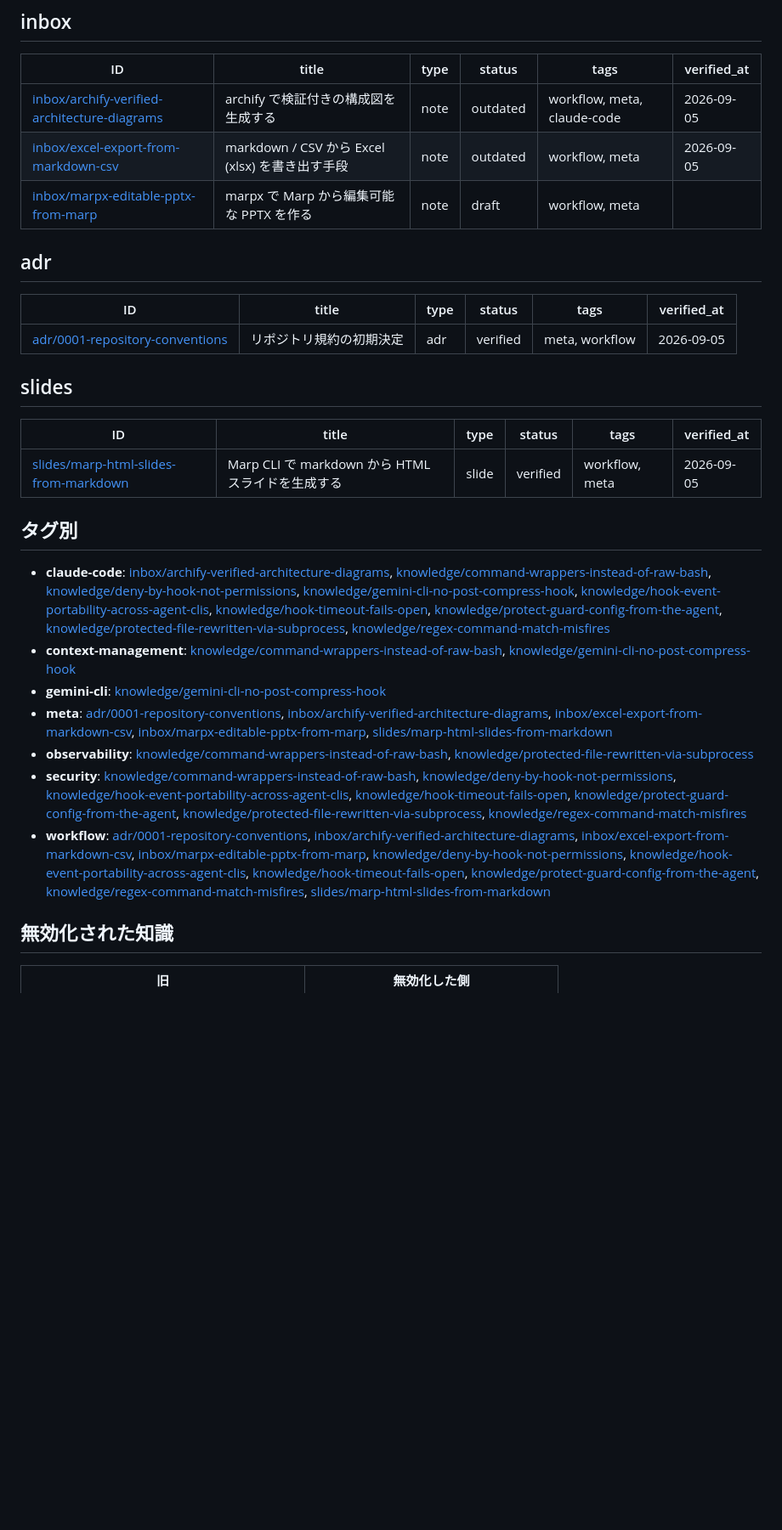
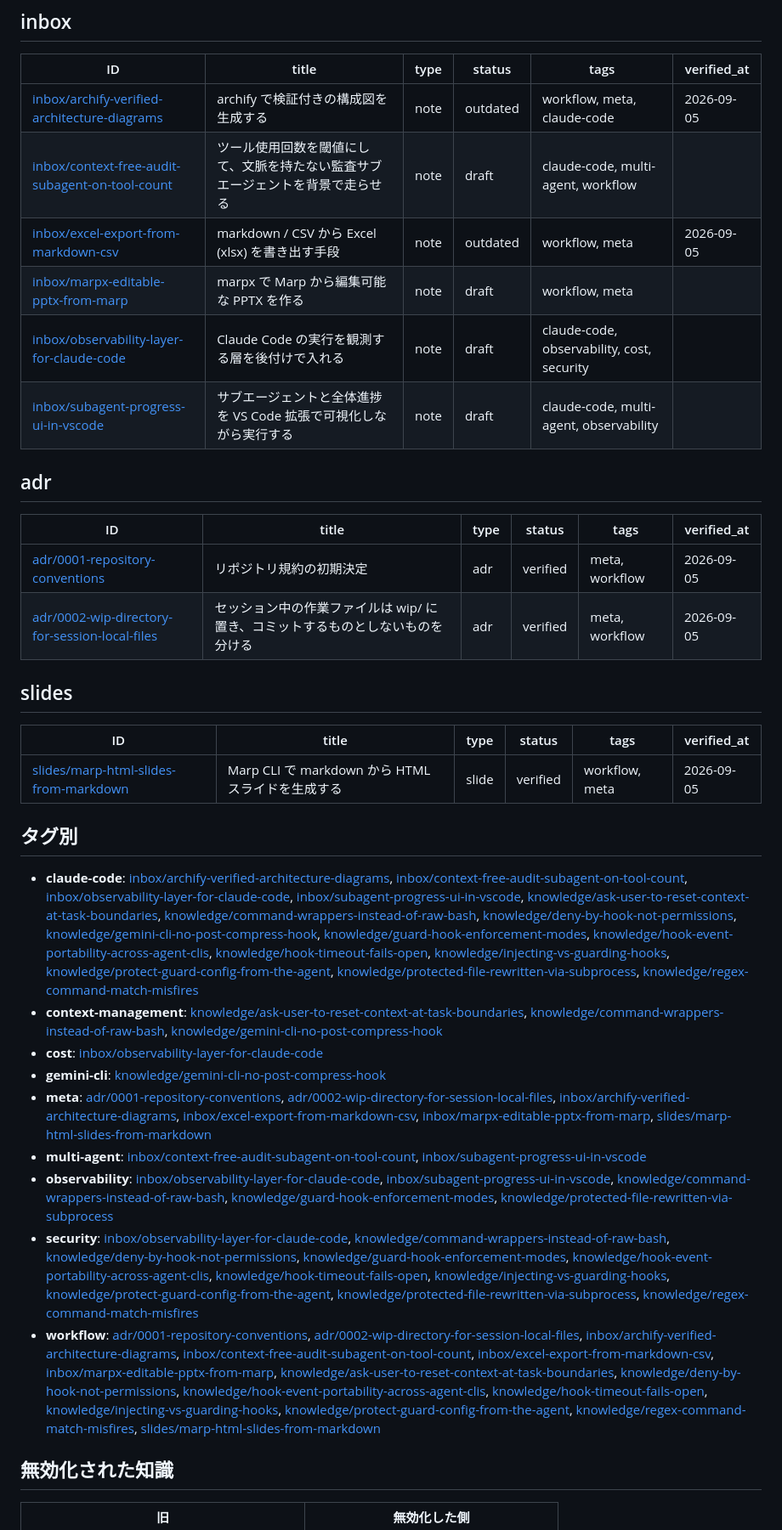
Before and after one commit to yuki-matsu783/agent-knowledge, a Markdown page: INDEX.md, the part around one of its changes. Shown at 85% size. GitHub-like rendering; blank space fills up the shorter version.

Commit message:
docs: hook の失敗時の既定と運用モードの知見を 2 件追加

```diff
--- a/INDEX.md
+++ b/INDEX.md
@@ -28,14 +31,18 @@ keywords: [index, 一覧, frontmatter, 自動生成]
 | ID | title | type | status | tags | verified_at |
 |---|---|---|---|---|---|
 | [inbox/archify-verified-architecture-diagrams](inbox/archify-verified-architecture-diagrams.md) | archify で検証付きの構成図を生成する | note | outdated | workflow, meta, claude-code | 2026-09-05 |
+| [inbox/context-free-audit-subagent-on-tool-count](inbox/context-free-audit-subagent-on-tool-count.md) | ツール使用回数を閾値にして、文脈を持たない監査サブエージェントを背景で走らせる | note | draft | claude-code, multi-agent, workflow |  |
 | [inbox/excel-export-from-markdown-csv](inbox/excel-export-from-markdown-csv.md) | markdown / CSV から Excel (xlsx) を書き出す手段 | note | outdated | workflow, meta | 2026-09-05 |
 | [inbox/marpx-editable-pptx-from-marp](inbox/marpx-editable-pptx-from-marp.md) | marpx で Marp から編集可能な PPTX を作る | note | draft | workflow, meta |  |
+| [inbox/observability-layer-for-claude-code](inbox/observability-layer-for-claude-code.md) | Claude Code の実行を観測する層を後付けで入れる | note | draft | claude-code, observability, cost, security |  |
+| [inbox/subagent-progress-ui-in-vscode](inbox/subagent-progress-ui-in-vscode.md) | サブエージェントと全体進捗を VS Code 拡張で可視化しながら実行する | note | draft | claude-code, multi-agent, observability |  |
 
 ## adr
 
 | ID | title | type | status | tags | verified_at |
 |---|---|---|---|---|---|
 | [adr/0001-repository-conventions](adr/0001-repository-conventions.md) | リポジトリ規約の初期決定 | adr | verified | meta, workflow | 2026-09-05 |
+| [adr/0002-wip-directory-for-session-local-files](adr/0002-wip-directory-for-session-local-files.md) | セッション中の作業ファイルは wip/ に置き、コミットするものとしないものを分ける | adr | verified | meta, workflow | 2026-09-05 |
 
 ## slides
 
@@ -45,13 +52,15 @@ keywords: [index, 一覧, frontmatter, 自動生成]
 
 ## タグ別
 
-- **claude-code**: [inbox/archify-verified-architecture-diagrams](inbox/archify-verified-architecture-diagrams.md), [knowledge/command-wrappers-instead-of-raw-bash](knowledge/command-wrappers-instead-of-raw-bash.md), [knowledge/deny-by-hook-not-permissions](knowledge/deny-by-hook-not-permissions.md), [knowledge/gemini-cli-no-post-compress-hook](knowledge/gemini-cli-no-post-compress-hook.md), [knowledge/hook-event-portability-across-agent-clis](knowledge/hook-event-portability-across-agent-clis.md), [knowledge/hook-timeout-fails-open](knowledge/hook-timeout-fails-open.md), [knowledge/protect-guard-config-from-the-agent](knowledge/protect-guard-config-from-the-agent.md), [knowledge/protected-file-rewritten-via-subprocess](knowledge/protected-file-rewritten-via-subprocess.md), [knowledge/regex-command-match-misfires](knowledge/regex-command-match-misfires.md)
-- **context-management**: [knowledge/command-wrappers-instead-of-raw-bash](knowledge/command-wrappers-instead-of-raw-bash.md), [knowledge/gemini-cli-no-post-compress-hook](knowledge/gemini-cli-no-post-compress-hook.md)
+- **claude-code**: [inbox/archify-verified-architecture-diagrams](inbox/archify-verified-architecture-diagrams.md), [inbox/context-free-audit-subagent-on-tool-count](inbox/context-free-audit-subagent-on-tool-count.md), [inbox/observability-layer-for-claude-code](inbox/observability-layer-for-claude-code.md), [inbox/subagent-progress-ui-in-vscode](inbox/subagent-progress-ui-in-vscode.md), [knowledge/ask-user-to-reset-context-at-task-boundaries](knowledge/ask-user-to-reset-context-at-task-boundaries.md), [knowledge/command-wrappers-instead-of-raw-bash](knowledge/command-wrappers-instead-of-raw-bash.md), [knowledge/deny-by-hook-not-permissions](knowledge/deny-by-hook-not-permissions.md), [knowledge/gemini-cli-no-post-compress-hook](knowledge/gemini-cli-no-post-compress-hook.md), [knowledge/guard-hook-enforcement-modes](knowledge/guard-hook-enforcement-modes.md), [knowledge/hook-event-portability-across-agent-clis](knowledge/hook-event-portability-across-agent-clis.md), [knowledge/hook-timeout-fails-open](knowledge/hook-timeout-fails-open.md), [knowledge/injecting-vs-guarding-hooks](knowledge/injecting-vs-guarding-hooks.md), [knowledge/protect-guard-config-from-the-agent](knowledge/protect-guard-config-from-the-agent.md), [knowledge/protected-file-rewritten-via-subprocess](knowledge/protected-file-rewritten-via-subprocess.md), [knowledge/regex-command-match-misfires](knowledge/regex-command-match-misfires.md)
+- **context-management**: [knowledge/ask-user-to-reset-context-at-task-boundaries](knowledge/ask-user-to-reset-context-at-task-boundaries.md), [knowledge/command-wrappers-instead-of-raw-bash](knowledge/command-wrappers-instead-of-raw-bash.md), [knowledge/gemini-cli-no-post-compress-hook](knowledge/gemini-cli-no-post-compress-hook.md)
+- **cost**: [inbox/observability-layer-for-claude-code](inbox/observability-layer-for-claude-code.md)
 - **gemini-cli**: [knowledge/gemini-cli-no-post-compress-hook](knowledge/gemini-cli-no-post-compress-hook.md)
-- **meta**: [adr/0001-repository-conventions](adr/0001-repository-conventions.md), [inbox/archify-verified-architecture-diagrams](inbox/archify-verified-architecture-diagrams.md), [inbox/excel-export-from-markdown-csv](inbox/excel-export-from-markdown-csv.md), [inbox/marpx-editable-pptx-from-marp](inbox/marpx-editable-pptx-from-marp.md), [slides/marp-html-slides-from-markdown](slides/marp-html-slides-from-markdown.md)
-- **observability**: [knowledge/command-wrappers-instead-of-raw-bash](knowledge/command-wrappers-instead-of-raw-bash.md), [knowledge/protected-file-rewritten-via-subprocess](knowledge/protected-file-rewritten-via-subprocess.md)
-- **security**: [knowledge/command-wrappers-instead-of-raw-bash](knowledge/command-wrappers-instead-of-raw-bash.md), [knowledge/deny-by-hook-not-permissions](knowledge/deny-by-hook-not-permissions.md), [knowledge/hook-event-portability-across-agent-clis](knowledge/hook-event-portability-across-agent-clis.md), [knowledge/hook-timeout-fails-open](knowledge/hook-timeout-fails-open.md), [knowledge/protect-guard-config-from-the-agent](knowledge/protect-guard-config-from-the-agent.md), [knowledge/protected-file-rewritten-via-subprocess](knowledge/protected-file-rewritten-via-subprocess.md), [knowledge/regex-command-match-misfires](knowledge/regex-command-match-misfires.md)
-- **workflow**: [adr/0001-repository-conventions](adr/0001-repository-conventions.md), [inbox/archify-verified-architecture-diagrams](inbox/archify-verified-architecture-diagrams.md), [inbox/excel-export-from-markdown-csv](inbox/excel-export-from-markdown-csv.md), [inbox/marpx-editable-pptx-from-marp](inbox/marpx-editable-pptx-from-marp.md), [knowledge/deny-by-hook-not-permissions](knowledge/deny-by-hook-not-permissions.md), [knowledge/hook-event-portability-across-agent-clis](knowledge/hook-event-portability-across-agent-clis.md), [knowledge/hook-timeout-fails-open](knowledge/hook-timeout-fails-open.md), [knowledge/protect-guard-config-from-the-agent](knowledge/protect-guard-config-from-the-agent.md), [knowledge/regex-command-match-misfires](knowledge/regex-command-match-misfires.md), [slides/marp-html-slides-from-markdown](slides/marp-html-slides-from-markdown.md)
+- **meta**: [adr/0001-repository-conventions](adr/0001-repository-conventions.md), [adr/0002-wip-directory-for-session-local-files](adr/0002-wip-directory-for-session-local-files.md), [inbox/archify-verified-architecture-diagrams](inbox/archify-verified-architecture-diagrams.md), [inbox/excel-export-from-markdown-csv](inbox/excel-export-from-markdown-csv.md), [inbox/marpx-editable-pptx-from-marp](inbox/marpx-editable-pptx-from-marp.md), [slides/marp-html-slides-from-markdown](slides/marp-html-slides-from-markdown.md)
+- **multi-agent**: [inbox/context-free-audit-subagent-on-tool-count](inbox/context-free-audit-subagent-on-tool-count.md), [inbox/subagent-progress-ui-in-vscode](inbox/subagent-progress-ui-in-vscode.md)
+- **observability**: [inbox/observability-layer-for-claude-code](inbox/observability-layer-for-claude-code.md), [inbox/subagent-progress-ui-in-vscode](inbox/subagent-progress-ui-in-vscode.md), [knowledge/command-wrappers-instead-of-raw-bash](knowledge/command-wrappers-instead-of-raw-bash.md), [knowledge/guard-hook-enforcement-modes](knowledge/guard-hook-enforcement-modes.md), [knowledge/protected-file-rewritten-via-subprocess](knowledge/protected-file-rewritten-via-subprocess.md)
+- **security**: [inbox/observability-layer-for-claude-code](inbox/observability-layer-for-claude-code.md), [knowledge/command-wrappers-instead-of-raw-bash](knowledge/command-wrappers-instead-of-raw-bash.md), [knowledge/deny-by-hook-not-permissions](knowledge/deny-by-hook-not-permissions.md), [knowledge/guard-hook-enforcement-modes](knowledge/guard-hook-enforcement-modes.md), [knowledge/hook-event-portability-across-agent-clis](knowledge/hook-event-portability-across-agent-clis.md), [knowledge/hook-timeout-fails-open](knowledge/hook-timeout-fails-open.md), [knowledge/injecting-vs-guarding-hooks](knowledge/injecting-vs-guarding-hooks.md), [knowledge/protect-guard-config-from-the-agent](knowledge/protect-guard-config-from-the-agent.md), [knowledge/protected-file-rewritten-via-subprocess](knowledge/protected-file-rewritten-via-subprocess.md), [knowledge/regex-command-match-misfires](knowledge/regex-command-match-misfires.md)
+- **workflow**: [adr/0001-repository-conventions](adr/0001-repository-conventions.md), [adr/0002-wip-directory-for-session-local-files](adr/0002-wip-directory-for-session-local-files.md), [inbox/archify-verified-architecture-diagrams](inbox/archify-verified-architecture-diagrams.md), [inbox/context-free-audit-subagent-on-tool-count](inbox/context-free-audit-subagent-on-tool-count.md), [inbox/excel-export-from-markdown-csv](inbox/excel-export-from-markdown-csv.md), [inbox/marpx-editable-pptx-from-marp](inbox/marpx-editable-pptx-from-marp.md), [knowledge/ask-user-to-reset-context-at-task-boundaries](knowledge/ask-user-to-reset-context-at-task-boundaries.md), [knowledge/deny-by-hook-not-permissions](knowledge/deny-by-hook-not-permissions.md), [knowledge/hook-event-portability-across-agent-clis](knowledge/hook-event-portability-across-agent-clis.md), [knowledge/hook-timeout-fails-open](knowledge/hook-timeout-fails-open.md), [knowledge/injecting-vs-guarding-hooks](knowledge/injecting-vs-guarding-hooks.md), [knowledge/protect-guard-config-from-the-agent](knowledge/protect-guard-config-from-the-agent.md), [knowledge/regex-command-match-misfires](knowledge/regex-command-match-misfires.md), [slides/marp-html-slides-from-markdown](slides/marp-html-slides-from-markdown.md)
 
 ## 無効化された知識
 
```
Also changed, not shown: other parts of INDEX.md (+3 -0 lines), knowledge/guard-hook-enforcement-modes.md (added, +117 -0 lines), knowledge/injecting-vs-guarding-hooks.md (added, +91 -0 lines).
